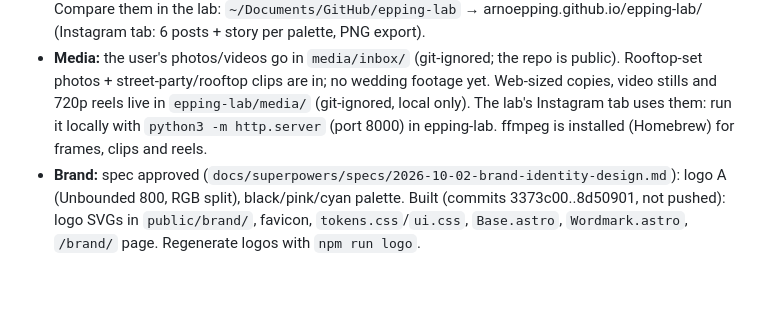
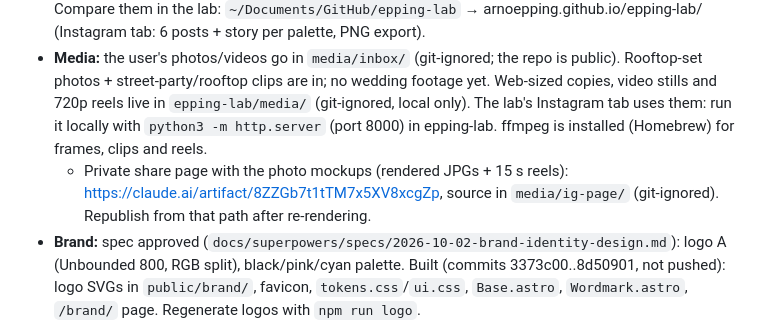
Before and after one commit to arnoepping/EPPING, a Markdown page: AGENTS.md, the part around the change. Drawn GitHub-style; blank space fills up the shorter version.

Commit message:
AGENTS.md: private Instagram mockup page
Co-Authored-By: Claude Opus 5.5 <noreply@anthropic.com>

```diff
--- a/AGENTS.md
+++ b/AGENTS.md
@@ -29,6 +29,7 @@ Website for Epping: DJ and party organizer. (`CLAUDE.md` is a symlink to this fi
 - **Logo: final.** Unbounded 800, G3 (no spur), RGB split. Use it everywhere. `npm run logo` outlines it (G3 data in `scripts/g3.json`) into `public/brand/`, the favicon and `src/components/wordmark.json` (used by `Wordmark.astro`). Replay-G idea dropped.
 - **Open: colour palette.** Candidates: Sunset rave, Current (pink/cyan, used on the site now), Gold rush. Compare them in the lab: `~/Documents/GitHub/epping-lab` → arnoepping.github.io/epping-lab/ (Instagram tab: 6 posts + story per palette, PNG export).
 - **Media:** the user's photos/videos go in `media/inbox/` (git-ignored; the repo is public). Rooftop-set photos + street-party/rooftop clips are in; no wedding footage yet. Web-sized copies, video stills and 720p reels live in `epping-lab/media/` (git-ignored, local only). The lab's Instagram tab uses them: run it locally with `python3 -m http.server` (port 8000) in epping-lab. ffmpeg is installed (Homebrew) for frames, clips and reels.
+  - Private share page with the photo mockups (rendered JPGs + 15 s reels): https://claude.ai/artifact/8ZZGb7t1tTM7x5XV8xcgZp, source in `media/ig-page/` (git-ignored). Republish from that path after re-rendering.
 - **Brand:** spec approved (`docs/superpowers/specs/2026-10-02-brand-identity-design.md`): logo A (Unbounded 800, RGB split), black/pink/cyan palette. Built (commits 3373c00..8d50901, not pushed): logo SVGs in `public/brand/`, favicon, `tokens.css`/`ui.css`, `Base.astro`, `Wordmark.astro`, `/brand/` page. Regenerate logos with `npm run logo`.
 - **Website:** built and pushed (spec `docs/superpowers/specs/2026-10-02-festival-site-design.md`, plan `docs/superpowers/plans/2026-10-02-festival-site.md`). Three.js tunnel → hall with 3 floors (Rave Wedding, Private Events, Epping Presents); static fallback for no-JS/reduced motion.
   - Local phone test: `npm run build && npx astro preview --host`.
```
